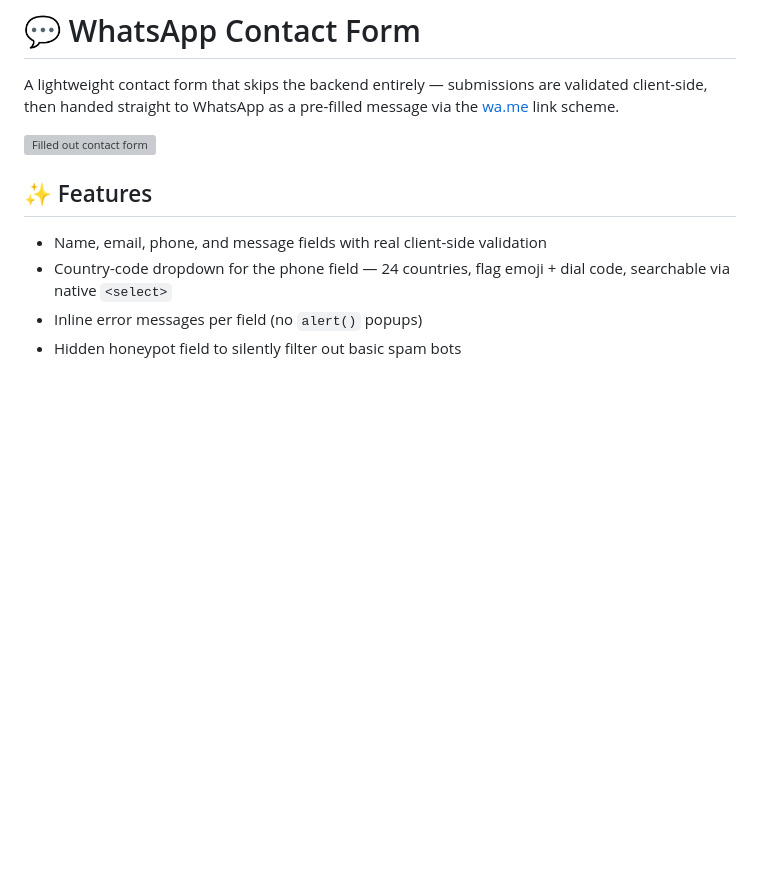
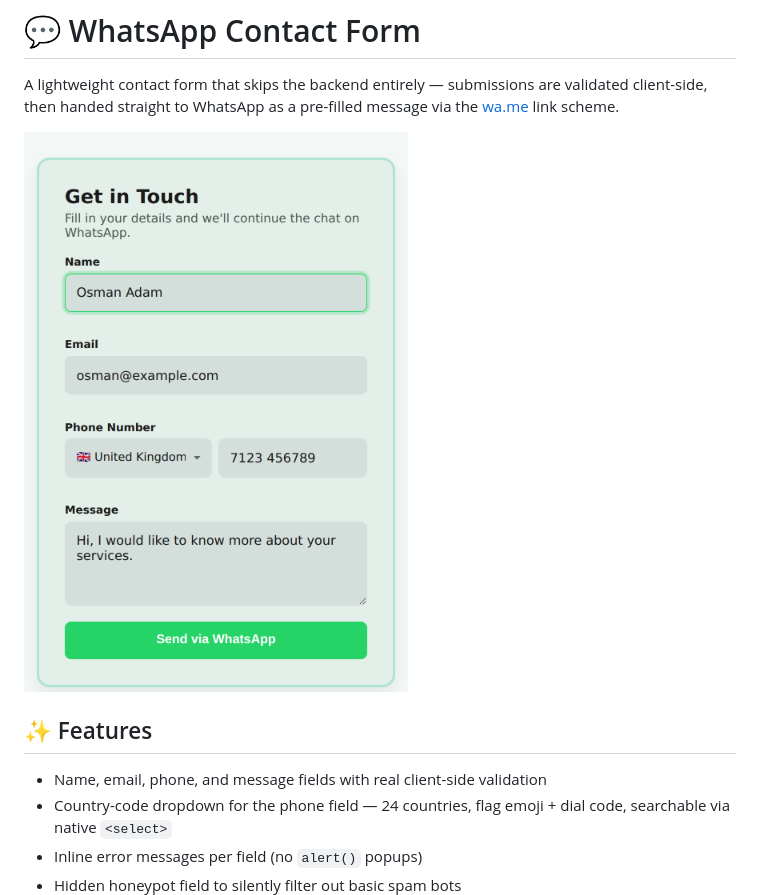
Before and after one commit to osmanadam-dev/whatsApp-contact-form, a Markdown page: README.md, the part around the change. Rendered like a GitHub page; blank space fills up the shorter version; grey boxes are pictures that could not be loaded.

Commit message:
Change image path in README for contact form
Updated the image path for the filled out contact form.

```diff
--- a/README.md
+++ b/README.md
@@ -2,7 +2,7 @@
 
 A lightweight contact form that skips the backend entirely — submissions are validated client-side, then handed straight to WhatsApp as a pre-filled message via the [wa.me](https://faq.whatsapp.com/425247423114725) link scheme.
 
-![Filled out contact form](./screenshots/form-filled.png)
+![Filled out contact form](Assets/form-validation1.png)
 
 ## ✨ Features
 
```
